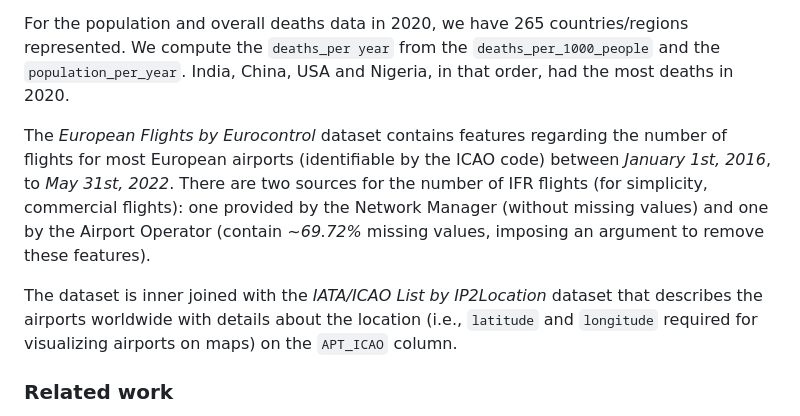
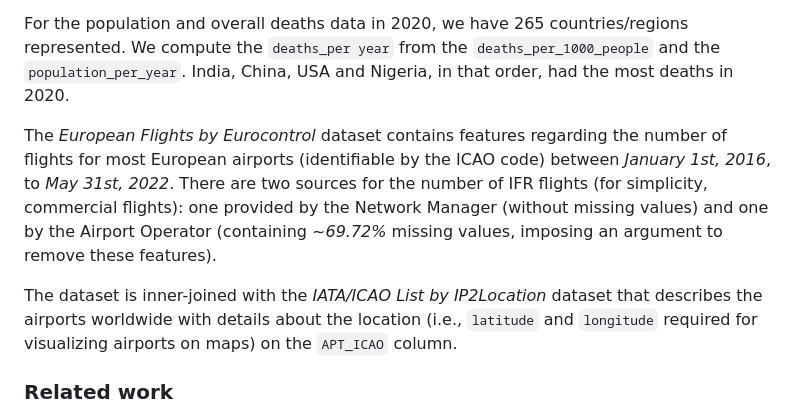
Before and after one commit to MihaiDavid05/COVID-Impact-Visualizer, a Markdown page: README.md, the part around the change. Drawn GitHub-style.

Commit message:
[Milestone 1] Exploratory Data Analysis
Fix typo

```diff
--- a/README.md
+++ b/README.md
@@ -48,9 +48,9 @@ The COVID data is spanning from the beginning of the year 2020 until the end of
 
 For the population and overall deaths data in 2020, we have 265 countries/regions represented. We compute the `deaths_per year` from the `deaths_per_1000_people` and the `population_per_year`. India, China, USA and Nigeria, in that order, had the most deaths in 2020.
 
-The *European Flights by Eurocontrol* dataset contains features regarding the number of flights for most European airports (identifiable by the ICAO code) between *January 1st, 2016*, to *May 31st, 2022*. There are two sources for the number of IFR flights (for simplicity, commercial flights): one provided by the Network Manager (without missing values) and one by the Airport Operator (contain *~69.72%* missing values, imposing an argument to remove these features).
+The *European Flights by Eurocontrol* dataset contains features regarding the number of flights for most European airports (identifiable by the ICAO code) between *January 1st, 2016*, to *May 31st, 2022*. There are two sources for the number of IFR flights (for simplicity, commercial flights): one provided by the Network Manager (without missing values) and one by the Airport Operator (containing *~69.72%* missing values, imposing an argument to remove these features).
 
-The dataset is inner joined with the *IATA/ICAO List by IP2Location* dataset that describes the airports worldwide with details about the location (i.e., `latitude` and `longitude` required for visualizing airports on maps) on the `APT_ICAO` column.
+The dataset is inner-joined with the *IATA/ICAO List by IP2Location* dataset that describes the airports worldwide with details about the location (i.e., `latitude` and `longitude` required for visualizing airports on maps) on the `APT_ICAO` column.
 
 ### Related work
 
```
